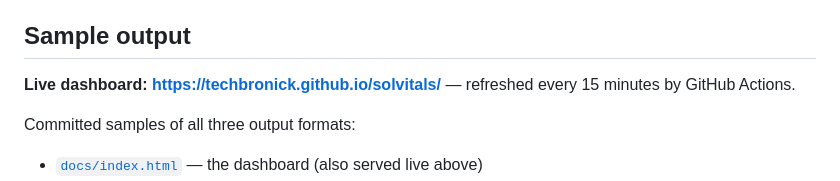
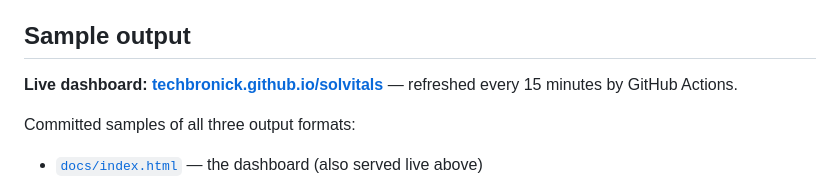
Before and after one commit to techbronick/solvitals, a Markdown page: README.md, the part around the change. Rendered like a GitHub page.

Commit message:
docs: make live-dashboard link explicit so bold markers can't be swallowed

```diff
--- a/README.md
+++ b/README.md
@@ -300,8 +300,8 @@ output format touches one file.
 
 ## Sample output
 
-**Live dashboard: https://techbronick.github.io/solvitals/** — refreshed every 15
-minutes by GitHub Actions.
+**Live dashboard: [techbronick.github.io/solvitals](https://techbronick.github.io/solvitals/)** —
+refreshed every 15 minutes by GitHub Actions.
 
 Committed samples of all three output formats:
 
```
